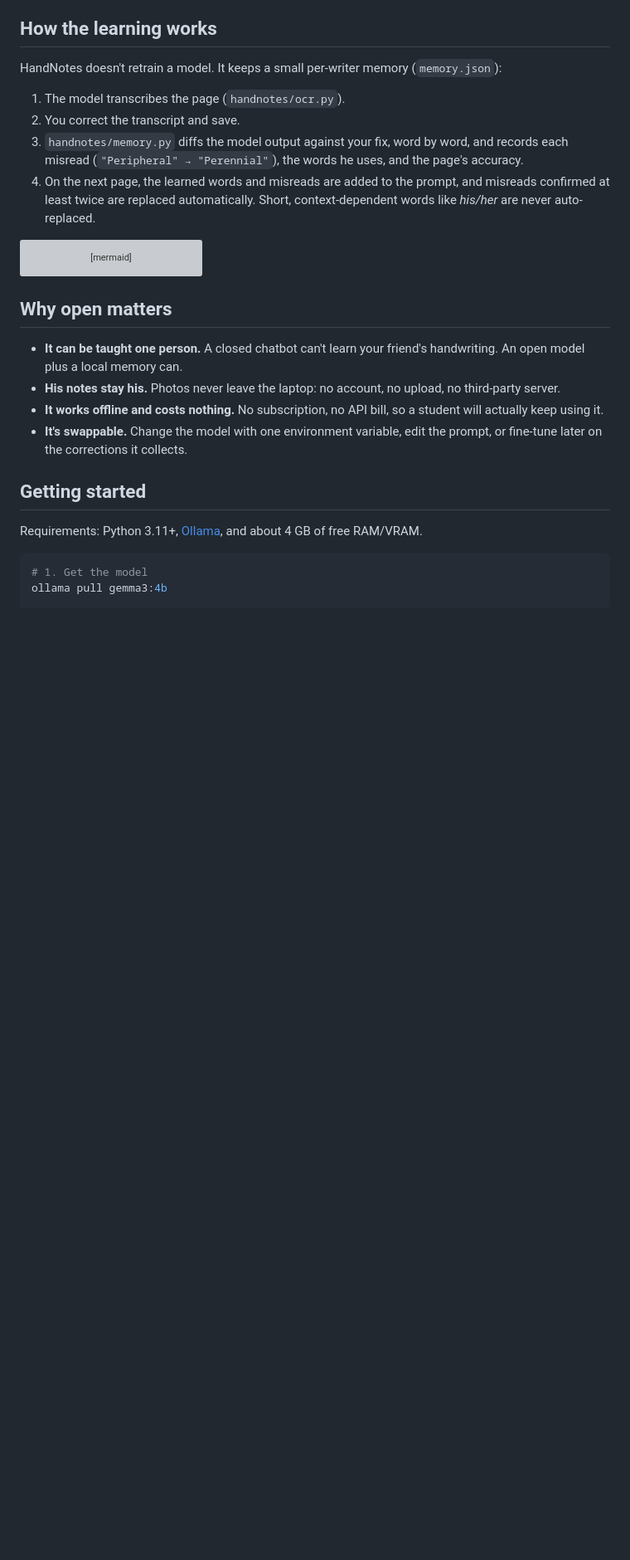
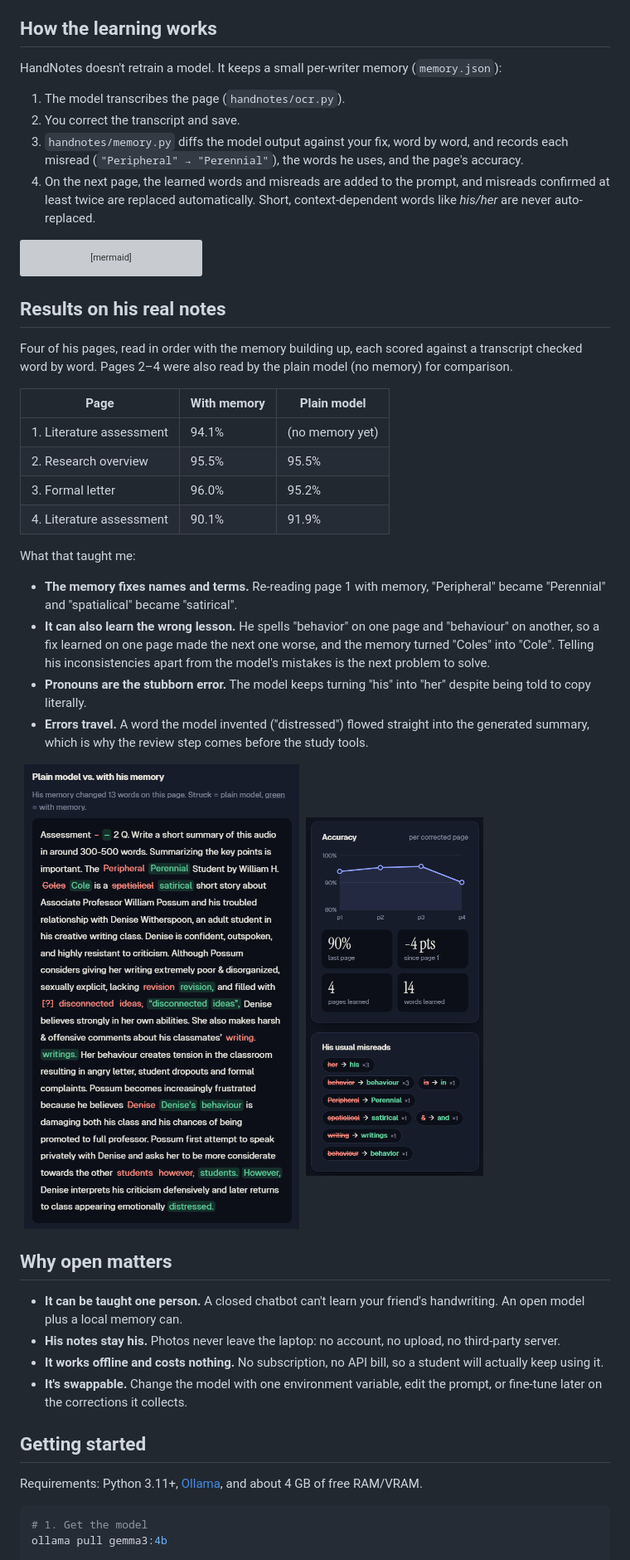
Before and after one commit to jemankalita/Hacktoberfest-Build-for-a-Friend, a Markdown page: README.md, the part around the change printed below. Shown: that part at 83% size. Drawn GitHub-style; pictures changed too: docs/screenshots/accuracy-and-misreads.png (added), docs/screenshots/compare.png (added); blank space fills up the shorter version; grey boxes are pictures that could not be loaded.

````diff
--- a/README.md
+++ b/README.md
@@ -38,6 +40,29 @@ flowchart LR
     D -->|word diff| M
     D --> E[Summary · Flashcards · PDF/DOCX]
 ```
+
+## Results on his real notes
+
+Four of his pages, read in order with the memory building up, each scored against a transcript checked word by word. Pages 2–4 were also read by the plain model (no memory) for comparison.
+
+| Page | With memory | Plain model |
+|---|---|---|
+| 1. Literature assessment | 94.1% | (no memory yet) |
+| 2. Research overview | 95.5% | 95.5% |
+| 3. Formal letter | 96.0% | 95.2% |
+| 4. Literature assessment | 90.1% | 91.9% |
+
+What that taught me:
+
+- **The memory fixes names and terms.** Re-reading page 1 with memory, "Peripheral" became "Perennial" and "spatialical" became "satirical".
+- **It can also learn the wrong lesson.** He spells "behavior" on one page and "behaviour" on another, so a fix learned on one page made the next one worse, and the memory turned "Coles" into "Cole". Telling his inconsistencies apart from the model's mistakes is the next problem to solve.
+- **Pronouns are the stubborn error.** The model keeps turning "his" into "her" despite being told to copy literally.
+- **Errors travel.** A word the model invented ("distressed") flowed straight into the generated summary, which is why the review step comes before the study tools.
+
+<p>
+  <img src="docs/screenshots/compare.png" alt="Plain model vs. with his memory, word by word" width="48%">
+  <img src="docs/screenshots/accuracy-and-misreads.png" alt="Accuracy per page and his usual misreads" width="30%">
+</p>
 
 ## Why open matters
 
````
Also changed, not shown: other parts of README.md (+4 -2 lines), docs/screenshots/landing.png (added), docs/screenshots/live-reading.png (added), docs/screenshots/review-autofix.png (added), docs/screenshots/summary.png (added), 3 other files.
